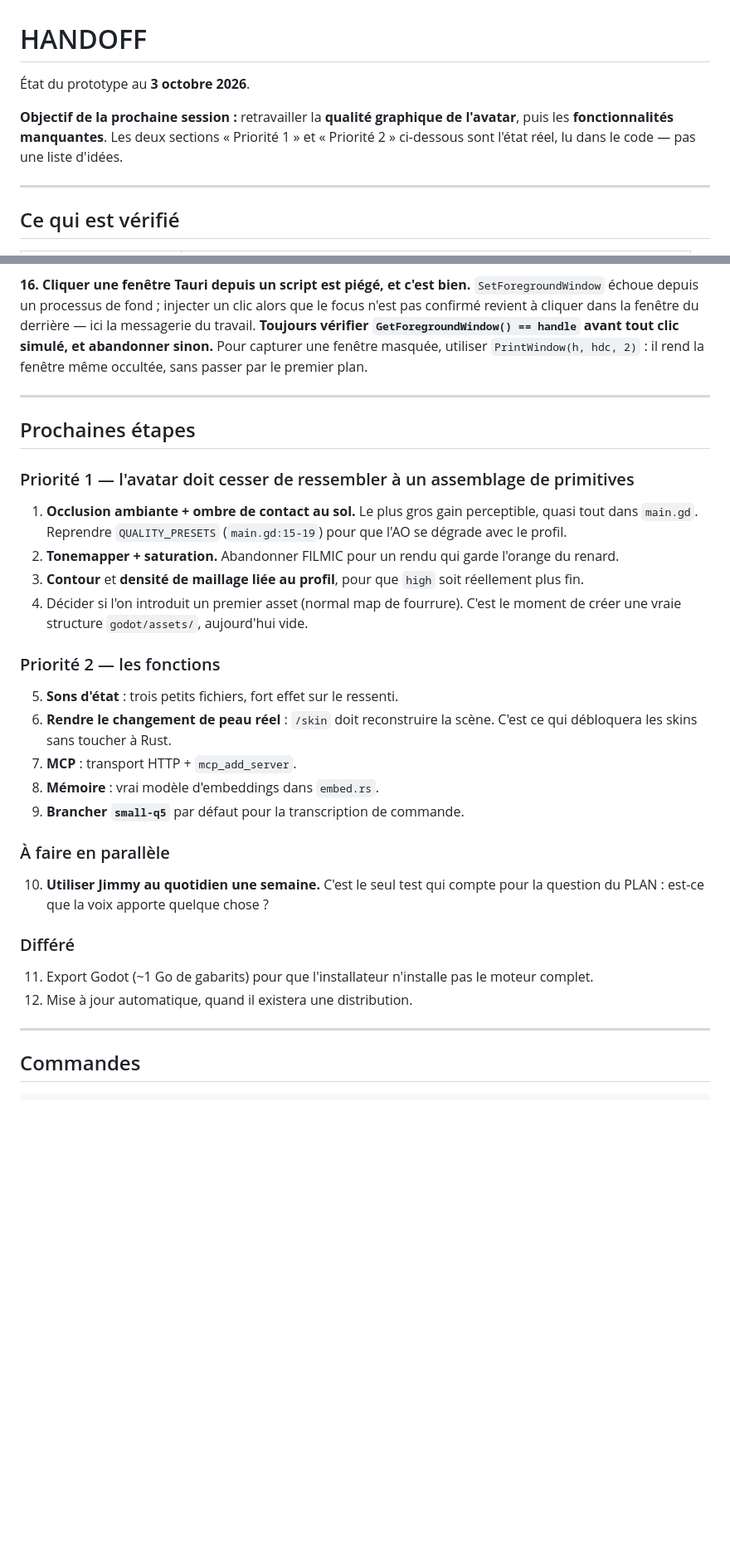
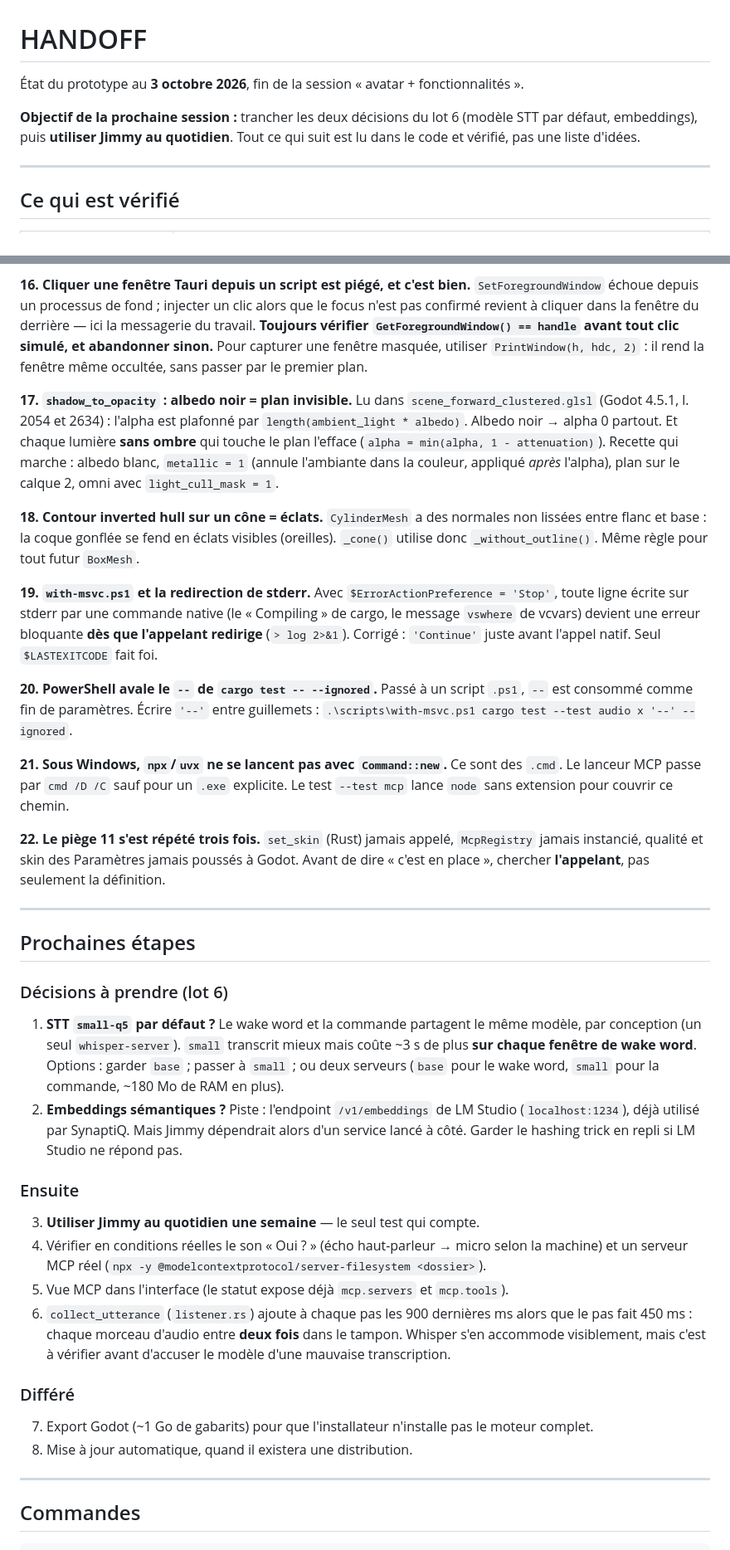
Before and after one commit to Jimmyjoe13/jimmy-agent, a Markdown page: HANDOFF.md, 2 parts joined by grey strips. Shown at 83% size. Drawn GitHub-style; blank space fills up the shorter version.

Commit message:
HANDOFF : etat apres la session avatar + fonctionnalites
Co-Authored-By: Claude Opus 5.5 <noreply@anthropic.com>

```diff
--- a/HANDOFF.md
+++ b/HANDOFF.md
@@ -1,11 +1,11 @@
 # HANDOFF
 
-État du prototype au **3 octobre 2026**.
+État du prototype au **3 octobre 2026**, fin de la session « avatar +
+fonctionnalités ».
 
-**Objectif de la prochaine session :** retravailler la **qualité graphique de
-l'avatar**, puis les **fonctionnalités manquantes**. Les deux sections
-« Priorité 1 » et « Priorité 2 » ci-dessous sont l'état réel, lu dans le code —
-pas une liste d'idées.
+**Objectif de la prochaine session :** trancher les deux décisions du lot 6
+(modèle STT par défaut, embeddings), puis **utiliser Jimmy au quotidien**.
+Tout ce qui suit est lu dans le code et vérifié, pas une liste d'idées.
 
 ---
 
@@ -234,41 +184,73 @@ derrière — ici la messagerie du travail. **Toujours vérifier
 Pour capturer une fenêtre masquée, utiliser `PrintWindow(h, hdc, 2)` : il rend
 la fenêtre même occultée, sans passer par le premier plan.
 
+**17. `shadow_to_opacity` : albedo noir = plan invisible.**
+Lu dans `scene_forward_clustered.glsl` (Godot 4.5.1, l. 2054 et 2634) :
+l'alpha est plafonné par `length(ambient_light * albedo)`. Albedo noir → alpha
+0 partout. Et chaque lumière **sans ombre** qui touche le plan l'efface
+(`alpha = min(alpha, 1 - attenuation)`). Recette qui marche : albedo blanc,
+`metallic = 1` (annule l'ambiante dans la couleur, appliqué *après* l'alpha),
+plan sur le calque 2, omni avec `light_cull_mask = 1`.
+
+**18. Contour inverted hull sur un cône = éclats.**
+`CylinderMesh` a des normales non lissées entre flanc et base : la coque
+gonflée se fend en éclats visibles (oreilles). `_cone()` utilise donc
+`_without_outline()`. Même règle pour tout futur `BoxMesh`.
+
+**19. `with-msvc.ps1` et la redirection de stderr.**
+Avec `$ErrorActionPreference = 'Stop'`, toute ligne écrite sur stderr par une
+commande native (le « Compiling » de cargo, le message `vswhere` de vcvars)
+devient une erreur bloquante **dès que l'appelant redirige** (`> log 2>&1`).
+Corrigé : `'Continue'` juste avant l'appel natif. Seul `$LASTEXITCODE` fait foi.
+
+**20. PowerShell avale le `--` de `cargo test -- --ignored`.**
+Passé à un script `.ps1`, `--` est consommé comme fin de paramètres. Écrire
+`'--'` entre guillemets : `.\scripts\with-msvc.ps1 cargo test --test audio x '--' --ignored`.
+
+**21. Sous Windows, `npx`/`uvx` ne se lancent pas avec `Command::new`.**
+Ce sont des `.cmd`. Le lanceur MCP passe par `cmd /D /C` sauf pour un `.exe`
+explicite. Le test `--test mcp` lance `node` sans extension pour couvrir ce
+chemin.
+
+**22. Le piège 11 s'est répété trois fois.**
+`set_skin` (Rust) jamais appelé, `McpRegistry` jamais instancié, qualité et
+skin des Paramètres jamais poussés à Godot. Avant de dire « c'est en place »,
+chercher **l'appelant**, pas seulement la définition.
+
 ---
 
 ## Prochaines étapes
 
-### Priorité 1 — l'avatar doit cesser de ressembler à un assemblage de primitives
+### Décisions à prendre (lot 6)
 
-1. **Occlusion ambiante + ombre de contact au sol.** Le plus gros gain
-   perceptible, quasi tout dans `main.gd`. Reprendre `QUALITY_PRESETS`
-   (`main.gd:15-19`) pour que l'AO se dégrade avec le profil.
-2. **Tonemapper + saturation.** Abandonner FILMIC pour un rendu qui garde
-   l'orange du renard.
-3. **Contour** et **densité de maillage liée au profil**, pour que `high` soit
-   réellement plus fin.
-4. Décider si l'on introduit un premier asset (normal map de fourrure). C'est
-   le moment de créer une vraie structure `godot/assets/`, aujourd'hui vide.
+1. **STT `small-q5` par défaut ?** Le wake word et la commande partagent le
+   même modèle, par conception (un seul `whisper-server`). `small` transcrit
+   mieux mais coûte ~3 s de plus **sur chaque fenêtre de wake word**. Options :
+   garder `base` ; passer à `small` ; ou deux serveurs (`base` pour le wake
+   word, `small` pour la commande, ~180 Mo de RAM en plus).
+2. **Embeddings sémantiques ?** Piste : l'endpoint `/v1/embeddings` de LM
+   Studio (`localhost:1234`), déjà utilisé par SynaptiQ. Mais Jimmy
+   dépendrait alors d'un service lancé à côté. Garder le hashing trick en
+   repli si LM Studio ne répond pas.
 
-### Priorité 2 — les fonctions
+### Ensuite
 
-5. **Sons d'état** : trois petits fichiers, fort effet sur le ressenti.
-6. **Rendre le changement de peau réel** : `/skin` doit reconstruire la scène.
-   C'est ce qui débloquera les skins sans toucher à Rust.
-7. **MCP** : transport HTTP + `mcp_add_server`.
-8. **Mémoire** : vrai modèle d'embeddings dans `embed.rs`.
-9. **Brancher `small-q5`** par défaut pour la transcription de commande.
-
-### À faire en parallèle
-
-10. **Utiliser Jimmy au quotidien une semaine.** C'est le seul test qui compte
-    pour la question du PLAN : est-ce que la voix apporte quelque chose ?
+3. **Utiliser Jimmy au quotidien une semaine** — le seul test qui compte.
+4. Vérifier en conditions réelles le son « Oui ? » (écho haut-parleur → micro
+   selon la machine) et un serveur MCP réel (`npx -y
+   @modelcontextprotocol/server-filesystem <dossier>`).
+5. Vue MCP dans l'interface (le statut expose déjà `mcp.servers` et
+   `mcp.tools`).
+6. `collect_utterance` (`listener.rs`) ajoute à chaque pas les 900 dernières
+   ms alors que le pas fait 450 ms : chaque morceau d'audio entre **deux fois**
+   dans le tampon. Whisper s'en accommode visiblement, mais c'est à vérifier
+   avant d'accuser le modèle d'une mauvaise transcription.
 
 ### Différé
 
-11. Export Godot (~1 Go de gabarits) pour que l'installateur n'installe pas le
-    moteur complet.
-12. Mise à jour automatique, quand il existera une distribution.
+7. Export Godot (~1 Go de gabarits) pour que l'installateur n'installe pas le
+   moteur complet.
+8. Mise à jour automatique, quand il existera une distribution.
 
 ---
 
```
Also changed, not shown: other parts of HANDOFF.md (+43 -93 lines).
